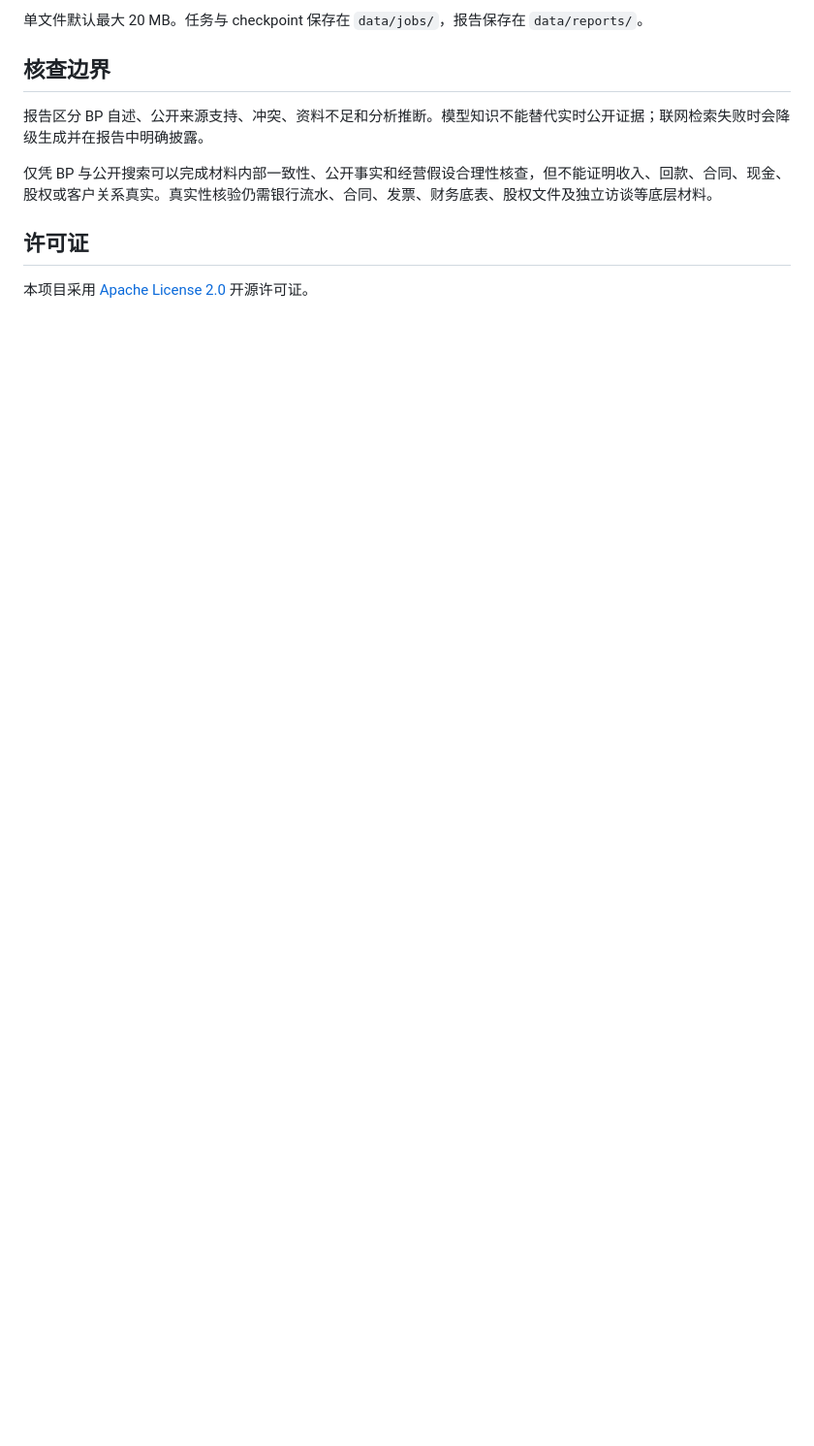
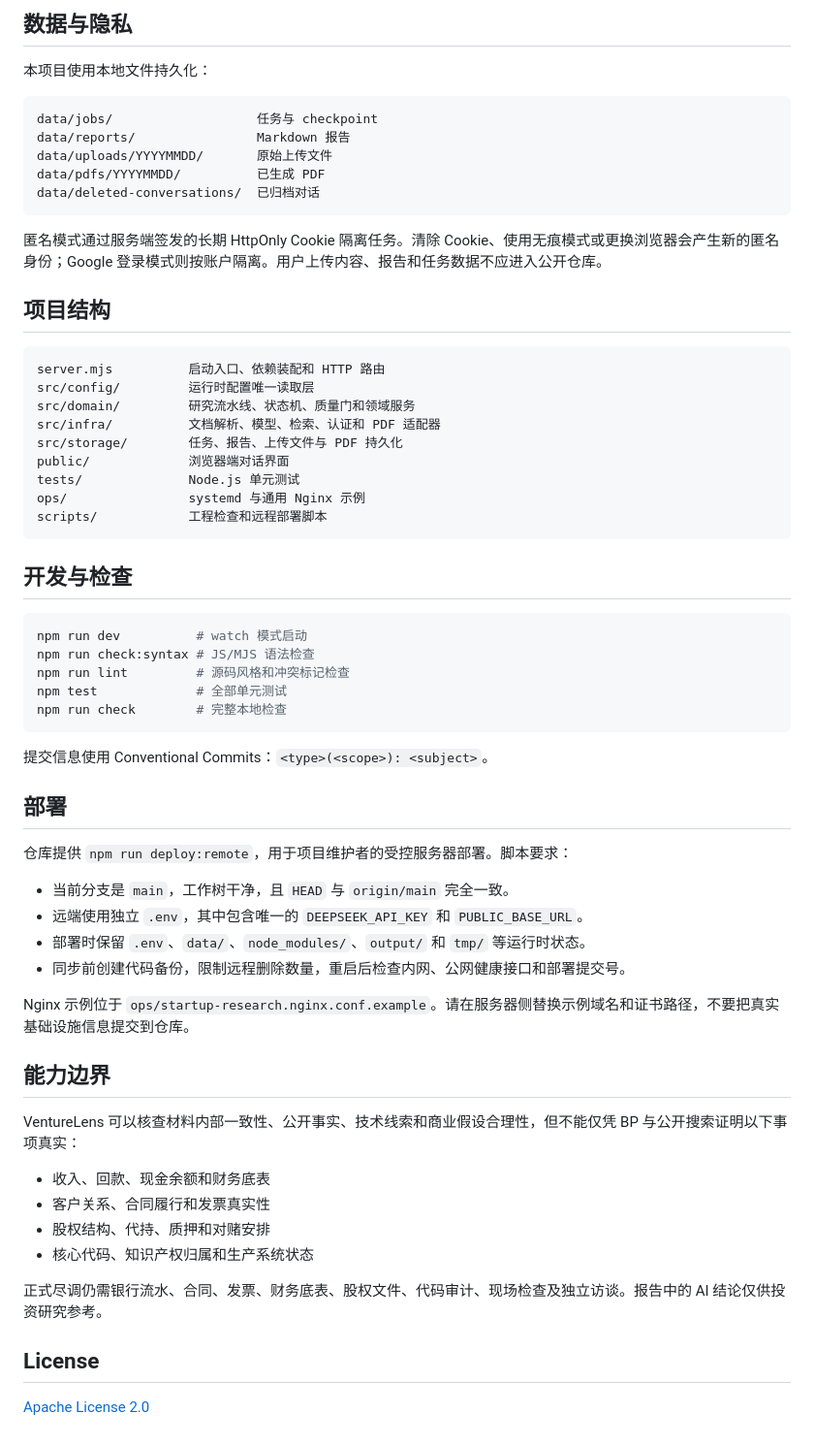
Before and after one commit to dowellhz/StartupResearch, a Markdown page: README.md, the part around one of its changes. Shown at 97% size. Rendered like a GitHub page; blank space fills up the shorter version.

````diff
--- a/README.md
+++ b/README.md
@@ -60,12 +151,66 @@ AUTH_SESSION_SECRET=至少32字符的随机字符串
 
-单文件默认最大 20 MB。任务与 checkpoint 保存在 `data/jobs/`，报告保存在 `data/reports/`。
+## 数据与隐私
 
-## 核查边界
+本项目使用本地文件持久化：
 
-报告区分 BP 自述、公开来源支持、冲突、资料不足和分析推断。模型知识不能替代实时公开证据；联网检索失败时会降级生成并在报告中明确披露。
+```text
+data/jobs/                   任务与 checkpoint
+data/reports/                Markdown 报告
+data/uploads/YYYYMMDD/       原始上传文件
+data/pdfs/YYYYMMDD/          已生成 PDF
+data/deleted-conversations/  已归档对话
+```
 
-仅凭 BP 与公开搜索可以完成材料内部一致性、公开事实和经营假设合理性核查，但不能证明收入、回款、合同、现金、股权或客户关系真实。真实性核验仍需银行流水、合同、发票、财务底表、股权文件及独立访谈等底层材料。
+匿名模式通过服务端签发的长期 HttpOnly Cookie 隔离任务。清除 Cookie、使用无痕模式或更换浏览器会产生新的匿名身份；Google 登录模式则按账户隔离。用户上传内容、报告和任务数据不应进入公开仓库。
 
-## 许可证
+## 项目结构
 
-本项目采用 [Apache License 2.0](LICENSE) 开源许可证。
+```text
+server.mjs          启动入口、依赖装配和 HTTP 路由
+src/config/         运行时配置唯一读取层
+src/domain/         研究流水线、状态机、质量门和领域服务
+src/infra/          文档解析、模型、检索、认证和 PDF 适配器
+src/storage/        任务、报告、上传文件与 PDF 持久化
+public/             浏览器端对话界面
+tests/              Node.js 单元测试
+ops/                systemd 与通用 Nginx 示例
+scripts/            工程检查和远程部署脚本
+```
+
+## 开发与检查
+
+```bash
+npm run dev          # watch 模式启动
+npm run check:syntax # JS/MJS 语法检查
+npm run lint         # 源码风格和冲突标记检查
+npm test             # 全部单元测试
+npm run check        # 完整本地检查
+```
+
+提交信息使用 Conventional Commits：`<type>(<scope>): <subject>`。
+
+## 部署
+
+仓库提供 `npm run deploy:remote`，用于项目维护者的受控服务器部署。脚本要求：
+
+- 当前分支是 `main`，工作树干净，且 `HEAD` 与 `origin/main` 完全一致。
+- 远端使用独立 `.env`，其中包含唯一的 `DEEPSEEK_API_KEY` 和 `PUBLIC_BASE_URL`。
+- 部署时保留 `.env`、`data/`、`node_modules/`、`output/` 和 `tmp/` 等运行时状态。
+- 同步前创建代码备份，限制远程删除数量，重启后检查内网、公网健康接口和部署提交号。
+
+Nginx 示例位于 `ops/startup-research.nginx.conf.example`。请在服务器侧替换示例域名和证书路径，不要把真实基础设施信息提交到仓库。
+
+## 能力边界
+
+VentureLens 可以核查材料内部一致性、公开事实、技术线索和商业假设合理性，但不能仅凭 BP 与公开搜索证明以下事项真实：
+
+- 收入、回款、现金余额和财务底表
+- 客户关系、合同履行和发票真实性
+- 股权结构、代持、质押和对赌安排
+- 核心代码、知识产权归属和生产系统状态
+
+正式尽调仍需银行流水、合同、发票、财务底表、股权文件、代码审计、现场检查及独立访谈。报告中的 AI 结论仅供投资研究参考。
+
+## License
+
+[Apache License 2.0](LICENSE)
````
Also changed, not shown: other parts of README.md (+116 -25 lines).
